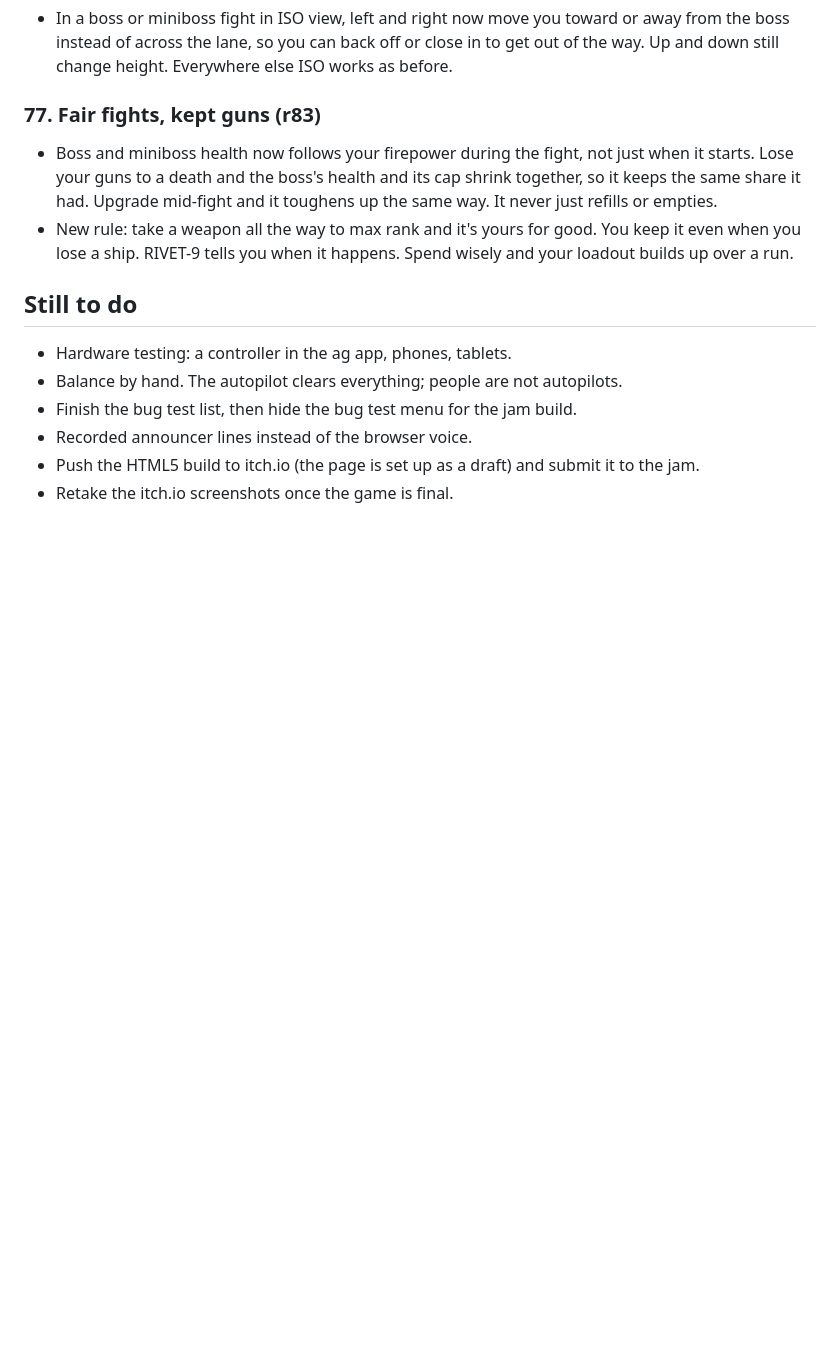
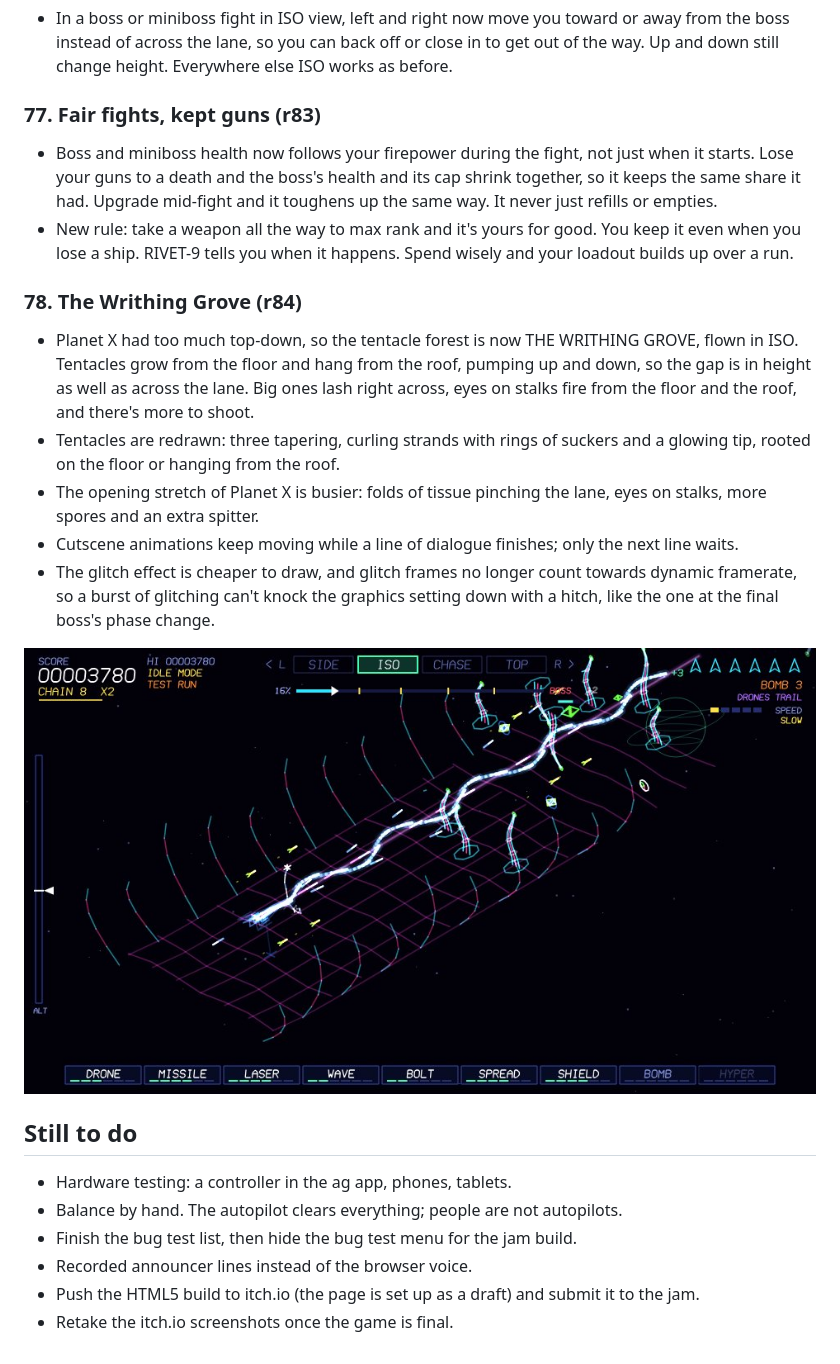
Before and after one commit to GRiDDiM/2diso-shift, a Markdown page: DEVLOG.md, the part around the change. Rendered like a GitHub page; pictures changed too: shots/writhing-grove.jpg (added); blank space fills up the shorter version.

```diff
--- a/DEVLOG.md
+++ b/DEVLOG.md
@@ -711,6 +711,16 @@ On a test machine with no graphics card at 1080p, the same Mars stretch went fro
 - Boss and miniboss health now follows your firepower during the fight, not just when it starts. Lose your guns to a death and the boss's health and its cap shrink together, so it keeps the same share it had. Upgrade mid-fight and it toughens up the same way. It never just refills or empties.
 - New rule: take a weapon all the way to max rank and it's yours for good. You keep it even when you lose a ship. RIVET-9 tells you when it happens. Spend wisely and your loadout builds up over a run.
 
+### 78. The Writhing Grove (r84)
+
+- Planet X had too much top-down, so the tentacle forest is now THE WRITHING GROVE, flown in ISO. Tentacles grow from the floor and hang from the roof, pumping up and down, so the gap is in height as well as across the lane. Big ones lash right across, eyes on stalks fire from the floor and the roof, and there's more to shoot.
+- Tentacles are redrawn: three tapering, curling strands with rings of suckers and a glowing tip, rooted on the floor or hanging from the roof.
+- The opening stretch of Planet X is busier: folds of tissue pinching the lane, eyes on stalks, more spores and an extra spitter.
+- Cutscene animations keep moving while a line of dialogue finishes; only the next line waits.
+- The glitch effect is cheaper to draw, and glitch frames no longer count towards dynamic framerate, so a burst of glitching can't knock the graphics setting down with a hitch, like the one at the final boss's phase change.
+
+![The Writhing Grove](shots/writhing-grove.jpg)
+
 ## Still to do
 - Hardware testing: a controller in the ag app, phones, tablets.
 - Balance by hand. The autopilot clears everything; people are not autopilots.
```
Also changed, not shown: 5 other files.
